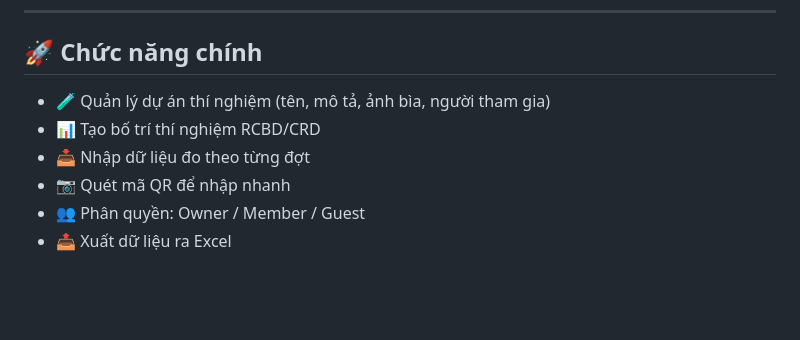
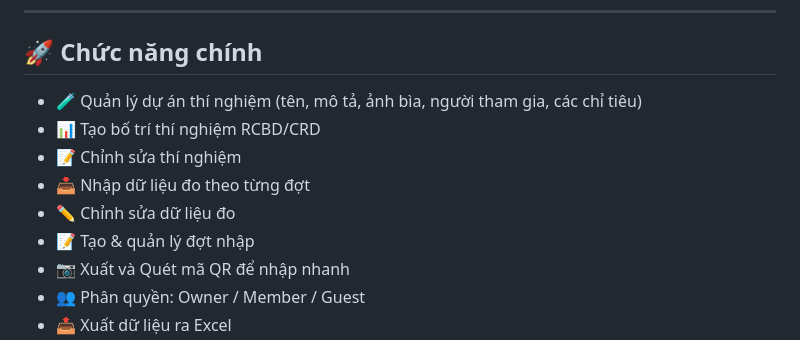
Before and after one commit to tranxuanbach021202/GreenHouse_Mobile, a Markdown page: README.md, the part around one of its changes. Drawn GitHub-style; blank space fills up the shorter version.

Commit message:
docs: Update README.md

```diff
--- a/README.md
+++ b/README.md
@@ -6,9 +6,12 @@
 
 ## 🚀 Chức năng chính
 
-- 🧪 Quản lý dự án thí nghiệm (tên, mô tả, ảnh bìa, người tham gia)
+- 🧪 Quản lý dự án thí nghiệm (tên, mô tả, ảnh bìa, người tham gia, các chỉ tiêu)
 - 📊 Tạo bố trí thí nghiệm RCBD/CRD
+- 📝 Chỉnh sửa thí nghiệm
 - 📥 Nhập dữ liệu đo theo từng đợt
-- 📷 Quét mã QR để nhập nhanh
+- ✏️ Chỉnh sửa dữ liệu đo
+- 📝 Tạo & quản lý đợt nhập
+- 📷 Xuất và Quét mã QR để nhập nhanh
 - 👥 Phân quyền: Owner / Member / Guest
 - 📤 Xuất dữ liệu ra Excel
```
Also changed, not shown: other parts of README.md (+26 -0 lines).
